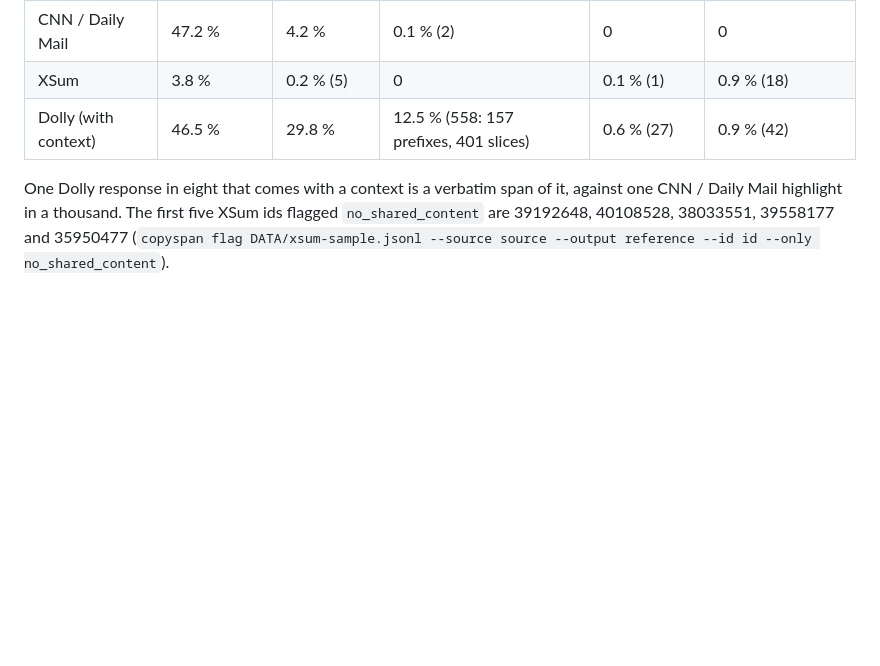
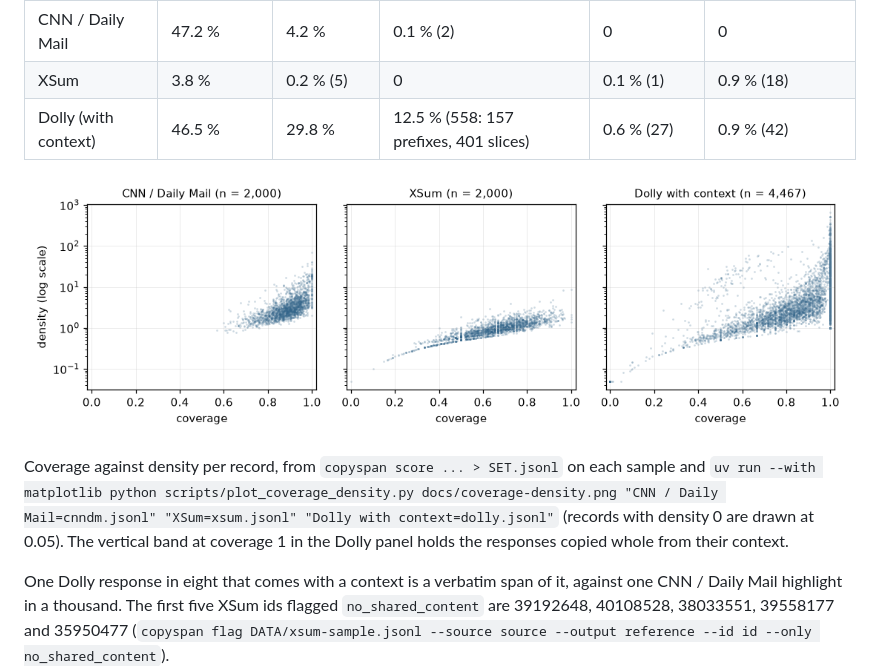
Before and after one commit to vipul21435/copyspan, a Markdown page: README.md, the part around the change. Rendered like a GitHub page; pictures changed too: docs/coverage-density.png (added); blank space fills up the shorter version.

Commit message:
Add coverage-density plot of the three real samples

```diff
--- a/README.md
+++ b/README.md
@@ -199,6 +199,13 @@ The tails, as shares of records with a non-empty output:
 | XSum | 3.8 % | 0.2 % (5) | 0 | 0.1 % (1) | 0.9 % (18) |
 | Dolly (with context) | 46.5 % | 29.8 % | 12.5 % (558: 157 prefixes, 401 slices) | 0.6 % (27) | 0.9 % (42) |
 
+![Coverage against density per record for the three samples](docs/coverage-density.png)
+
+Coverage against density per record, from `copyspan score ... > SET.jsonl` on each sample and
+`uv run --with matplotlib python scripts/plot_coverage_density.py docs/coverage-density.png "CNN / Daily
+Mail=cnndm.jsonl" "XSum=xsum.jsonl" "Dolly with context=dolly.jsonl"` (records with density 0 are drawn at 0.05).
+The vertical band at coverage 1 in the Dolly panel holds the responses copied whole from their context.
+
 One Dolly response in eight that comes with a context is a verbatim span of it, against one CNN / Daily Mail
 highlight in a thousand. The first five XSum ids flagged `no_shared_content` are 39192648, 40108528, 38033551,
 39558177 and 35950477 (`copyspan flag DATA/xsum-sample.jsonl --source source --output reference --id id --only
```
Also changed, not shown: 2 other files.
